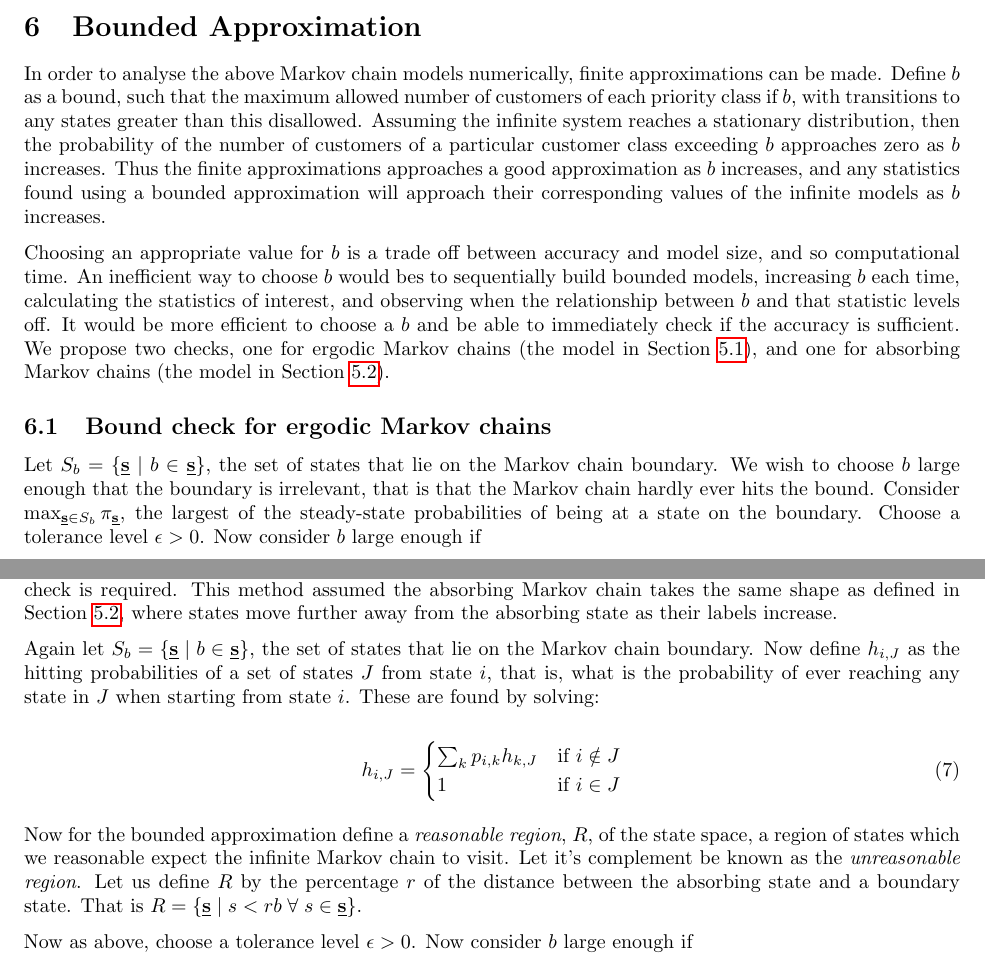
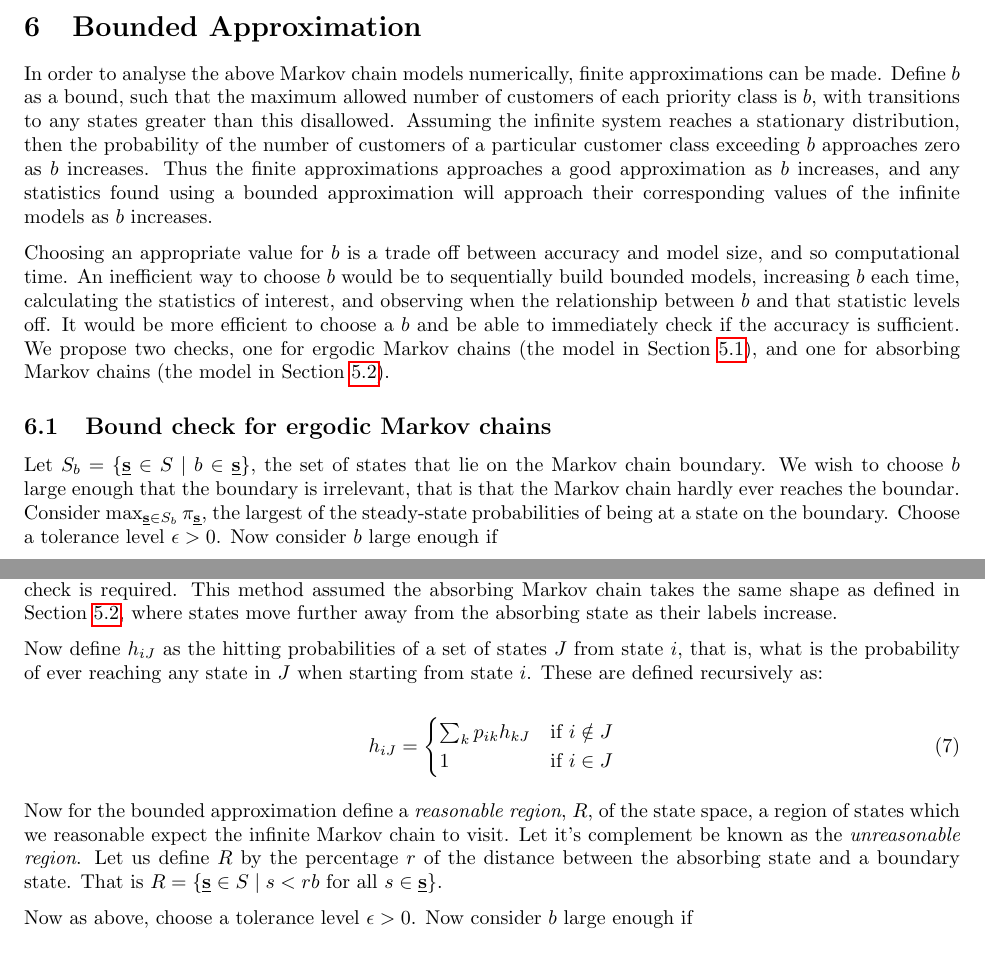
Before and after one commit to geraintpalmer/DynamicClasses, a LaTeX document (tex/main.tex): two parts of pages 6 and 7 of 11, joined at a grey line, cut so that both start at the same text. Compiled offline with pdfLaTeX.

Commit message:
Adds a number of minor type edits + suggestions.
I don't believe the parameters epsilon and b are hyperparameters are
they?

```diff
--- a/tex/main.tex
+++ b/tex/main.tex
@@ -331,35 +331,37 @@ class can be found.
 
 
 \section{Bounded Approximation}\label{sec:bound}
+
 In order to analyse the above Markov chain models numerically, finite
 approximations can be made. Define $b$ as a bound, such that the maximum allowed
-number of customers of each priority class if $b$, with transitions to any
+number of customers of each priority class is $b$, with transitions to any
 states greater than this disallowed.
 Assuming the infinite system reaches a stationary distribution, then the
 probability of the number of customers of a particular customer class exceeding
-$b$ approaches zero as $b$ increases. Thus the finite approximations approaches
+$b$ approaches zero as $b$ increases. % TODO I agree with this completely, however it needs to be reworded here/justified better for the paper.
+Thus the finite approximations approaches
 a good approximation as $b$ increases, and any statistics found using a bounded
 approximation will approach their corresponding values of the infinite models as
 $b$ increases.
 
 Choosing an appropriate value for $b$ is a trade off between accuracy and model
-size, and so computational time. An inefficient way to choose $b$ would bes to
+size, and so computational time. An inefficient way to choose $b$ would be to
 sequentially build bounded models, increasing $b$ each time, calculating the
 statistics of interest, and observing when the relationship between $b$ and that
-statistic levels off.
+statistic levels off.  % TODO Some examples/references of this would be good.
+                       % Including as a possible example, using the MM1 and
+                        % showing various values of \(b\)?
 It would be more efficient to choose a $b$ and be able to immediately check if
 the accuracy is sufficient. We propose two checks, one for ergodic Markov
 chains (the model in Section~\ref{sec:state_formulation}), and one for absorbing
 Markov chains (the model in Section~\ref{sec:sojourn_formulation}).
 
+\subsection{Bound check for ergodic Markov chains}\label{sec:ergodic_check}
 
-
-
-\subsection{Bound check for ergodic Markov chains}\label{sec:ergodic_check}
-Let $S_b = \{\underline{\mathbf{s}} \;|\; b \in \underline{\mathbf{s}}\}$, the
+Let $S_b = \{\underline{\mathbf{s}}\in S \;|\; b \in \underline{\mathbf{s}}\}$, the
 set of states that lie on the Markov chain boundary. We wish to choose $b$ large
 enough that the boundary is irrelevant, that is that the Markov chain hardly
-ever hits the bound. Consider
+ever reaches the boundar. Consider
 $\max_{\underline{\mathbf{s}} \in S_b} \pi_{\underline{\mathbf{s}}}$, the
 largest of the steady-state probabilities of being at a state on the boundary.
 Choose a tolerance level $\epsilon > 0$. Now consider $b$ large enough if
@@ -395,26 +397,24 @@ as $\pi_{39} < \epsilon$.
   queue.}
   \label{fig:ergodic_check}
 \end{figure}
-
-
-
+% TODO Can we add a plot of \(\max \pi_s - \epsilons\) as a function of b?
 
 \subsection{Bound check for absorbing Markov chains}\label{sec:absorbing_check}
+
 The above check isn't possible for absorbing Markov chains as they will not
 reach steady state, so another check is required. This method assumed the
 absorbing Markov chain takes the same shape as defined in
 Section~\ref{sec:sojourn_formulation}, where states move further away from the
 absorbing state as their labels increase.
 
-Again let $S_b = \{\underline{\mathbf{s}} \;|\; b \in \underline{\mathbf{s}}\}$,
-the set of states that lie on the Markov chain boundary. Now define $h_{i,J}$ as
+Now define $h_{iJ}$ as
 the hitting probabilities of a set of states $J$ from state $i$, that is, what
 is the probability of ever reaching any state in $J$ when starting from state
-$i$. These are found by solving:
+$i$. These are defined recursively as:
 
 \begin{equation}
-h_{i, J} = \begin{cases}
-\sum_k p_{i, k} h_{k, J} & \text{if } i \notin J \\
+h_{iJ} = \begin{cases}
+\sum_k p_{ik} h_{kJ} & \text{if } i \notin J \\
 1 & \text{if } i \in J
 \end{cases}
 \end{equation}
@@ -425,7 +425,7 @@ Markov chain to visit. Let it's complement be known as the \textit{unreasonable
 region}.
 Let us define $R$ by the percentage $r$ of the distance between the absorbing
 state and a boundary state. That is
-$R = \{\underline{\mathbf{s}} \;|\; s < rb \;\forall\; s \in \underline{\mathbf{s}}\}$.
+$R = \{\underline{\mathbf{s}}\in S \;|\; s < rb \text{ for all } s \in \underline{\mathbf{s}}\}$.
 
 Now as above, choose a tolerance level $\epsilon > 0$. Now consider $b$ large
 enough if
```
Also changed, not shown: tex/main.tex (7 more changed lines).
